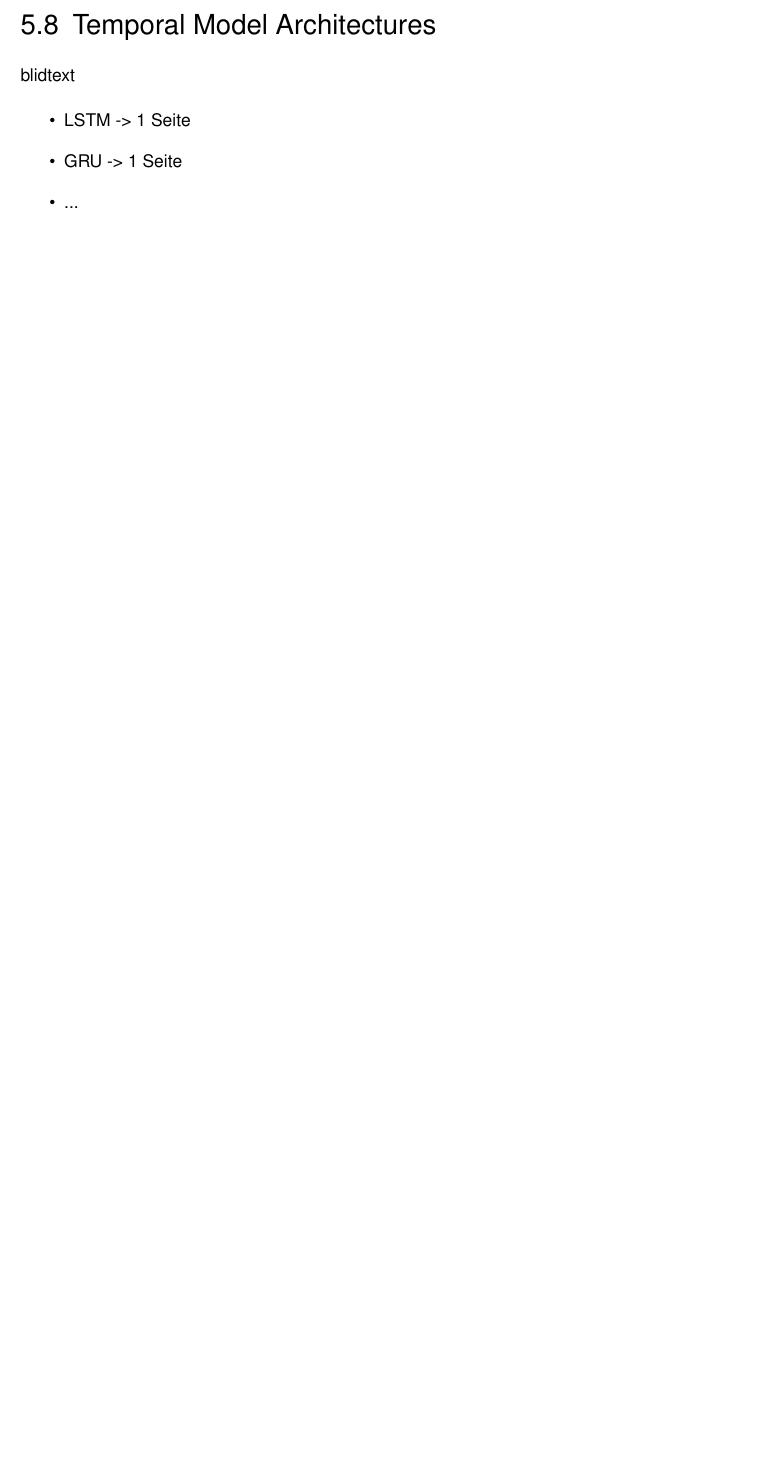
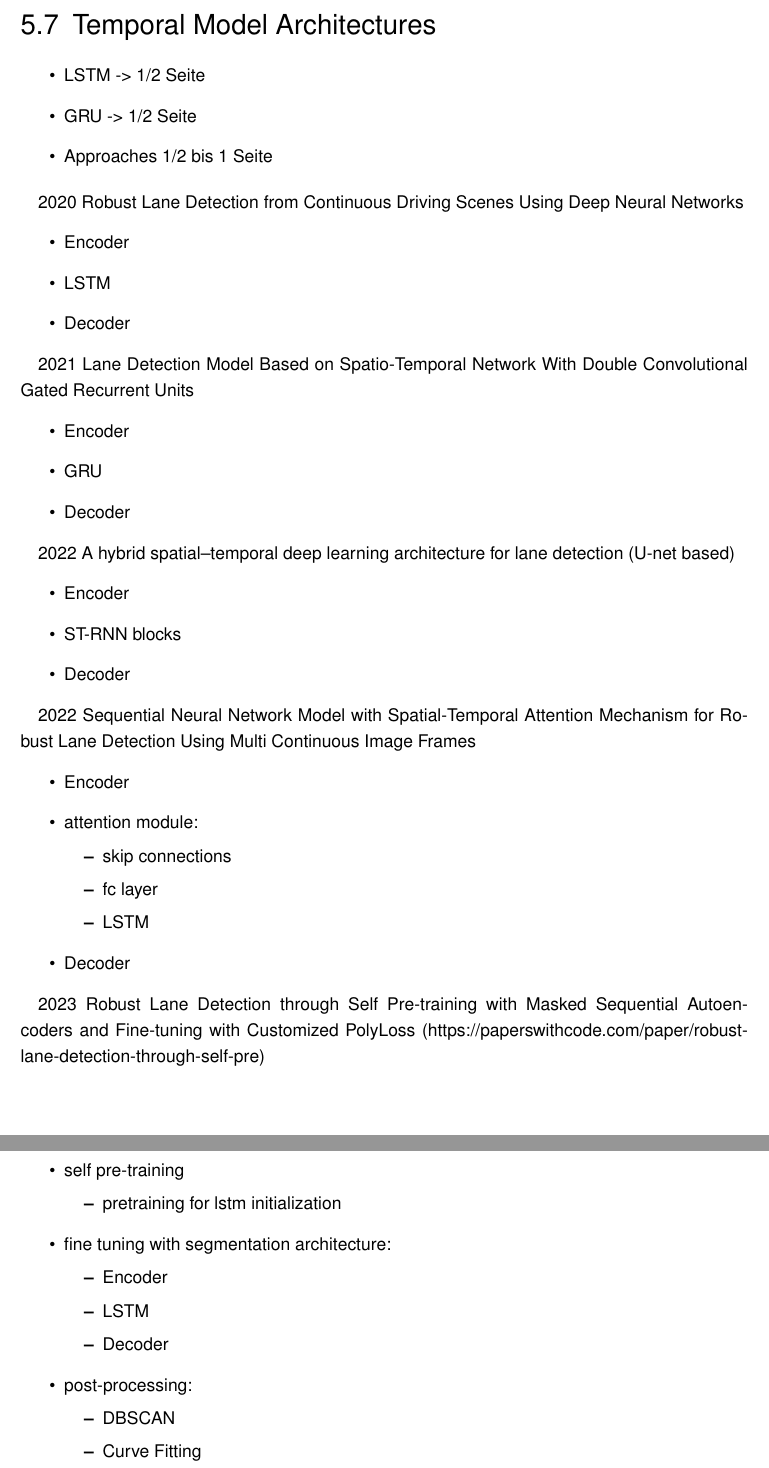
Before and after one commit to SebiGoebel/Rail-Track-Prediction, a LaTeX thesis (Thesis.tex, which reads state_of_the_art/temporal_network_architectures.tex): part of page 47 of 84 before the commit and two parts of pages 33 and 34 of 86 after it, the two joined at a grey line, cut so that both start at the same text, the shorter picture padded with empty space. Compiled offline with pdfLaTeX; an older LaTeX class or package is replaced by its successor.

```diff
--- a/Thesis.tex
+++ b/Thesis.tex
@@ -15,6 +15,7 @@
 \usepackage{adjustbox}
 \usepackage{nameref}
 \usepackage{pgfplots}
+\usepackage{import}
 \providecommand*{\listingautorefname}{Listing}
 %\usepackage{cleveref}
                             % Wenn Sie während Ihrer Arbeit
--- a/state_of_the_art/temporal_network_architectures.tex
+++ b/state_of_the_art/temporal_network_architectures.tex
@@ -1,10 +1,60 @@
 \section{Temporal Model Architectures}
 \label{sec:temporalModelArchitecture}
 
-blidtext
+\begin{itemize}
+    \item LSTM -> 1/2 Seite
+    \item GRU -> 1/2 Seite
+    \item Approaches 1/2 bis 1 Seite
+\end{itemize}
 
+2020 Robust Lane Detection from Continuous Driving Scenes Using Deep Neural Networks
 \begin{itemize}
-    \item LSTM -> 1 Seite
-    \item GRU -> 1 Seite
-    \item ...
+    \item Encoder
+    \item LSTM
+    \item Decoder
 \end{itemize}
+
+2021 Lane Detection Model Based on Spatio-Temporal Network With Double Convolutional Gated Recurrent Units
+\begin{itemize}
+    \item Encoder
+    \item GRU
+    \item Decoder
+\end{itemize}
+
+2022 A hybrid spatial–temporal deep learning architecture for lane detection (U-net based)
+\begin{itemize}
+    \item Encoder
+    \item ST-RNN blocks
+    \item Decoder
+\end{itemize}
+
+2022 Sequential Neural Network Model with Spatial-Temporal Attention Mechanism for Robust Lane Detection Using Multi Continuous Image Frames
+\begin{itemize}
+    \item Encoder
+    \item attention module:
+    \begin{itemize}
+        \item skip connections
+        \item fc layer
+        \item LSTM
+    \end{itemize}
+    \item Decoder
+\end{itemize}
+
+2023 Robust Lane Detection through Self Pre-training with Masked Sequential Autoencoders and Fine-tuning with Customized PolyLoss (https://paperswithcode.com/paper/robust-lane-detection-through-self-pre)
+\begin{itemize}
+    \item self pre-training
+    \begin{itemize}
+        \item pretraining for lstm initialization
+    \end{itemize}
+    \item fine tuning with segmentation architecture:
+    \begin{itemize}
+        \item Encoder
+        \item LSTM
+        \item Decoder
+    \end{itemize}
+    \item post-processing:
+    \begin{itemize}
+        \item DBSCAN
+        \item Curve Fitting
+    \end{itemize}
+\end{itemize}
```
Also changed, not shown: State-of-the-Art.tex (+9 -8 lines), state_of_the_art/semanticSeg.tex (added, +67 -0 lines).
